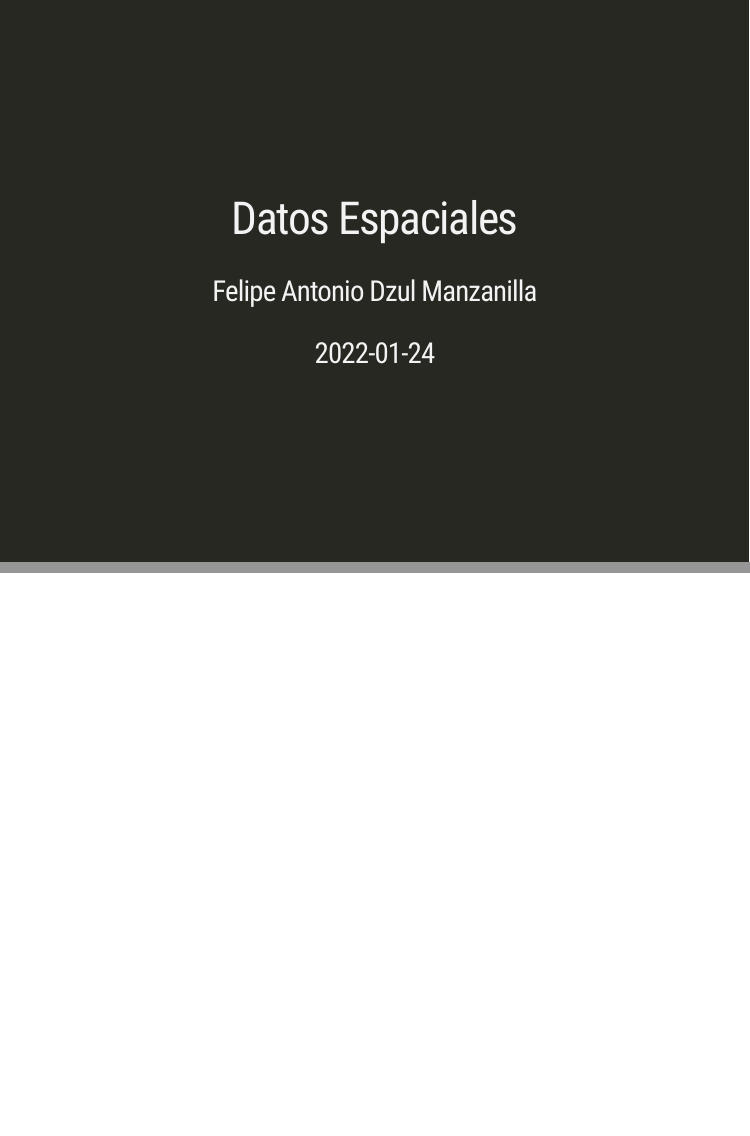
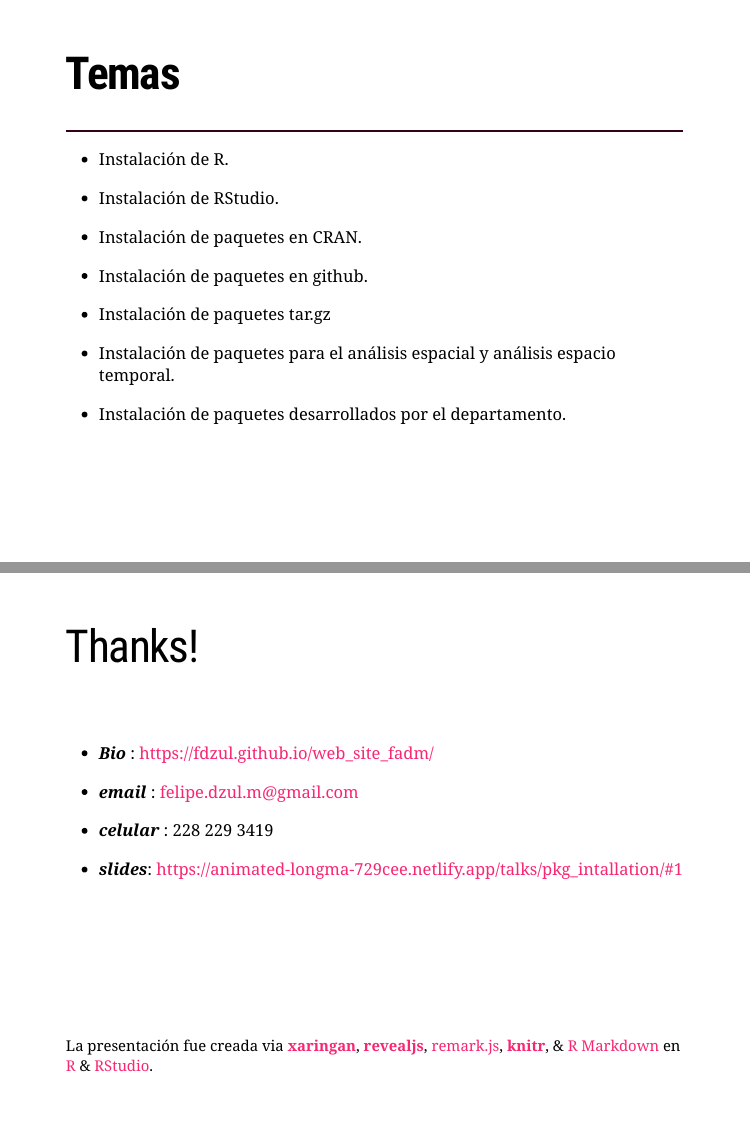
Before and after one commit to fdzul/spatial_analysis_dengue_R, an R Markdown document (talks/spatial_data/index.Rmd): pages 1 and 2 of 2 before the commit and pages 2 and 3 of 3 after it, joined at a grey line. The pictures show the slides in the output file talks/spatial_data/index.html that the author committed with the source; the slides are laid out offline by our stand-in for remark.js, each with all of its steps uncovered, in fonts that may differ from those the slides ask for, and without slide numbers, shadows or browser add-ons; a font, style sheet, LaTeX package, included part or bibliography that could not be used is replaced or left out.

Commit message:
this commit update the talk

````diff
--- a/talks/spatial_data/index.Rmd
+++ b/talks/spatial_data/index.Rmd
@@ -44,3 +44,48 @@ xaringanExtra::use_logo(
   position = xaringanExtra::css_position(top = "1em", right = "1em")
 )
 ```
+
+# **Temas**
+<hr style="height:2px;border-width:0;color:#330019;background-color:#330019">
+
+- Instalación de R.
+&nbsp;
+
+- Instalación de RStudio.
+&nbsp;
+
+- Instalación de paquetes en CRAN.
+&nbsp;
+
+- Instalación de paquetes en github.
+&nbsp;
+
+- Instalación de paquetes tar.gz
+&nbsp;
+
+- Instalación de paquetes para el análisis espacial y análisis espacio temporal.
+&nbsp;
+
+- Instalación de paquetes desarrollados por el departamento.
+
+---
+
+# Thanks!
+
+&nbsp;
+
+- ***Bio*** : https://fdzul.github.io/web_site_fadm/
+
+- ***email***       :     felipe.dzul.m@gmail.com
+
+- ***celular***     :     228 229 3419
+
+- ***slides***:     https://animated-longma-729cee.netlify.app/talks/pkg_intallation/#1
+
+
+
+
+.footnote[La presentación fue creada via [**xaringan**](https://github.com/yihui/xaringan),
+[**revealjs**](https://revealjs.com/),
+[remark.js](https://remarkjs.com), [**knitr**](http://yihui.name/knitr),
+& [R Markdown](https://rmarkdown.rstudio.com) en [R]() & [RStudio](2.R_Scripts/libs/rstudio_leaflet/rstudio_leaflet.css).]
````
Also changed, not shown: talks/spatial_data/index.html.
